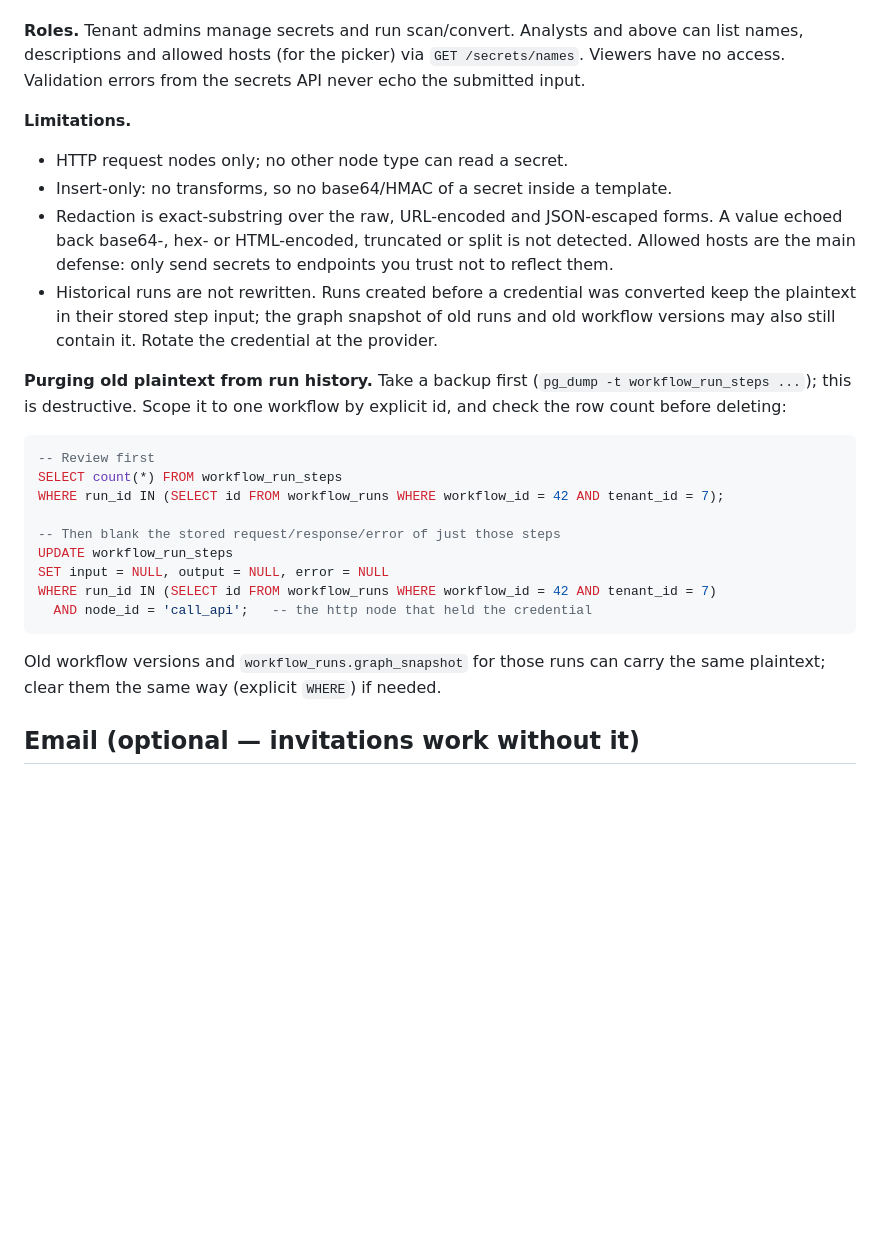
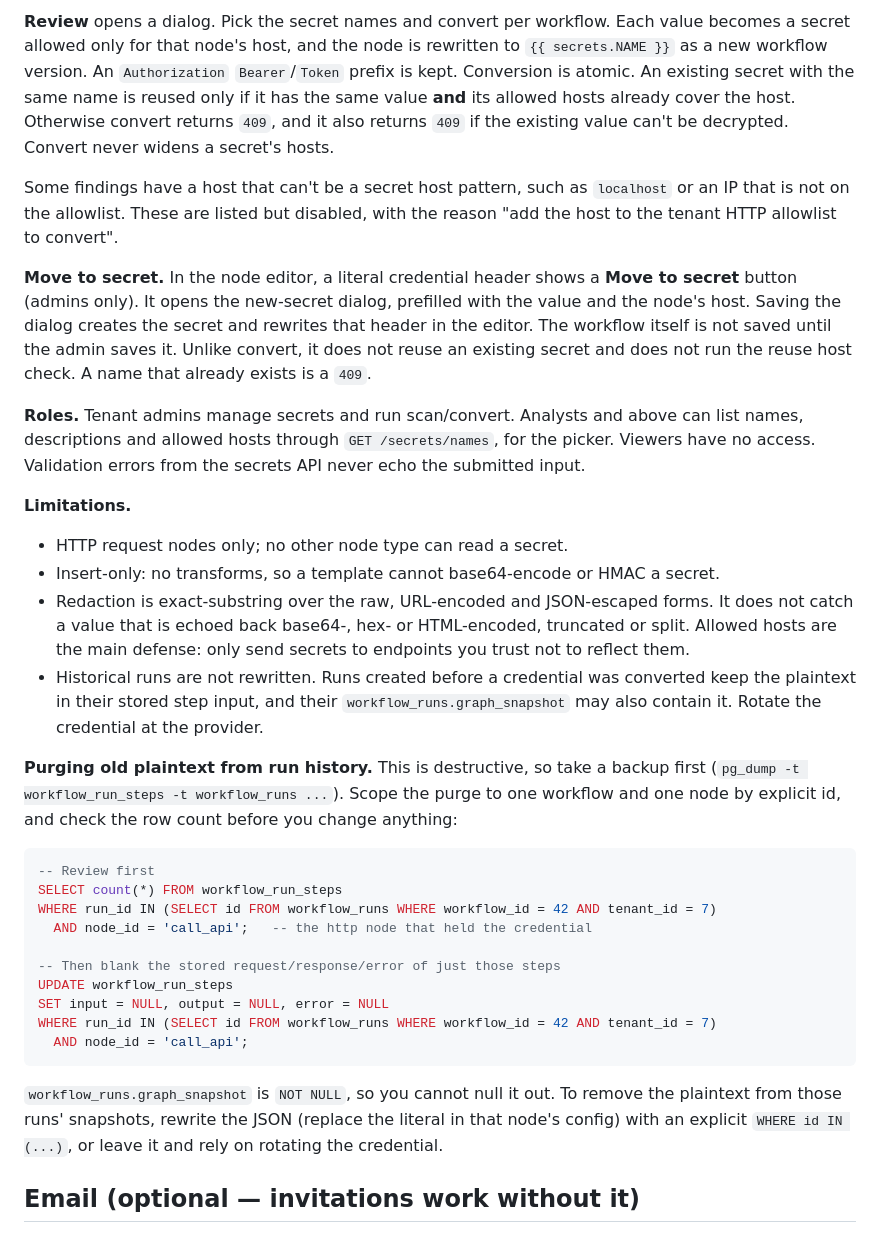
Before and after one commit to sochub/soc-hub, a Markdown page: docs/configuration.md, the part around one of its changes. Rendered like a GitHub page; blank space fills up the shorter version.

````diff
--- a/docs/configuration.md
+++ b/docs/configuration.md
@@ -537,40 +572,62 @@ single header.
+**Review** opens a dialog. Pick the secret names and convert per workflow. Each
+value becomes a secret allowed only for that node's host, and the node is
+rewritten to `{{ secrets.NAME }}` as a new workflow version. An `Authorization`
+`Bearer`/`Token` prefix is kept. Conversion is atomic. An existing secret with the
+same name is reused only if it has the same value **and** its allowed hosts
+already cover the host. Otherwise convert returns `409`, and it also returns `409`
+if the existing value can't be decrypted. Convert never widens a secret's hosts.
+
+Some findings have a host that can't be a secret host pattern, such as
+`localhost` or an IP that is not on the allowlist. These are listed but disabled,
+with the reason "add the host to the tenant HTTP allowlist to convert".
+
+**Move to secret.** In the node editor, a literal credential header shows a
+**Move to secret** button (admins only). It opens the new-secret dialog,
+prefilled with the value and the node's host. Saving the dialog creates the secret
+and rewrites that header in the editor. The workflow itself is not saved until the
+admin saves it. Unlike convert, it does not reuse an existing secret and
+does not run the reuse host check. A name that already exists is a `409`.
 
 **Roles.** Tenant admins manage secrets and run scan/convert. Analysts and above
-can list names, descriptions and allowed hosts (for the picker) via
-`GET /secrets/names`. Viewers have no access. Validation errors from the secrets
-API never echo the submitted input.
+can list names, descriptions and allowed hosts through `GET /secrets/names`, for
+the picker. Viewers have no access. Validation errors from the secrets API never
+echo the submitted input.
 
 **Limitations.**
 
 - HTTP request nodes only; no other node type can read a secret.
-- Insert-only: no transforms, so no base64/HMAC of a secret inside a template.
-- Redaction is exact-substring over the raw, URL-encoded and JSON-escaped forms. A
-  value echoed back base64-, hex- or HTML-encoded, truncated or split is not
-  detected. Allowed hosts are the main defense: only send secrets to endpoints you
-  trust not to reflect them.
+- Insert-only: no transforms, so a template cannot base64-encode or HMAC a secret.
+- Redaction is exact-substring over the raw, URL-encoded and JSON-escaped forms.
+  It does not catch a value that is echoed back base64-, hex- or HTML-encoded,
+  truncated or split. Allowed hosts are the main defense: only send secrets to
+  endpoints you trust not to reflect them.
 - Historical runs are not rewritten. Runs created before a credential was
-  converted keep the plaintext in their stored step input; the graph snapshot of
-  old runs and old workflow versions may also still contain it. Rotate the
-  credential at the provider.
+  converted keep the plaintext in their stored step input, and their
+  `workflow_runs.graph_snapshot` may also contain it. Rotate the credential at the
+  provider.
 
-**Purging old plaintext from run history.** Take a backup first
-(`pg_dump -t workflow_run_steps ...`); this is destructive. Scope it to one
-workflow by explicit id, and check the row count before deleting:
+**Purging old plaintext from run history.** This is destructive, so take a backup
+first (`pg_dump -t workflow_run_steps -t workflow_runs ...`). Scope the purge to
+one workflow and one node by explicit id, and check the row count before you
+change anything:
 
 ```sql
 -- Review first
 SELECT count(*) FROM workflow_run_steps
-WHERE run_id IN (SELECT id FROM workflow_runs WHERE workflow_id = 42 AND tenant_id = 7);
+WHERE run_id IN (SELECT id FROM workflow_runs WHERE workflow_id = 42 AND tenant_id = 7)
+  AND node_id = 'call_api';   -- the http node that held the credential
 
 -- Then blank the stored request/response/error of just those steps
 UPDATE workflow_run_steps
 SET input = NULL, output = NULL, error = NULL
 WHERE run_id IN (SELECT id FROM workflow_runs WHERE workflow_id = 42 AND tenant_id = 7)
-  AND node_id = 'call_api';   -- the http node that held the credential
+  AND node_id = 'call_api';
 ```
 
-Old workflow versions and `workflow_runs.graph_snapshot` for those runs can carry
-the same plaintext; clear them the same way (explicit `WHERE`) if needed.
+`workflow_runs.graph_snapshot` is `NOT NULL`, so you cannot null it out. To remove
+the plaintext from those runs' snapshots, rewrite the JSON (replace the literal in
+that node's config) with an explicit `WHERE id IN (...)`, or leave it and rely on
+rotating the credential.
 
 ## Email (optional — invitations work without it)
 
````
Also changed, not shown: other parts of docs/configuration.md (+82 -47 lines), docs/features.md (+5 -3 lines).
